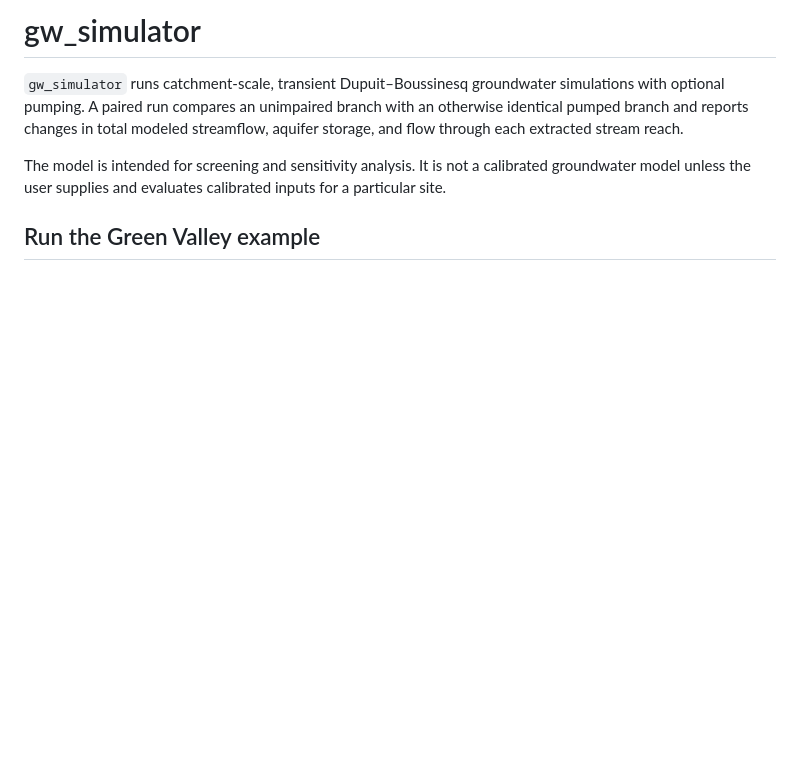
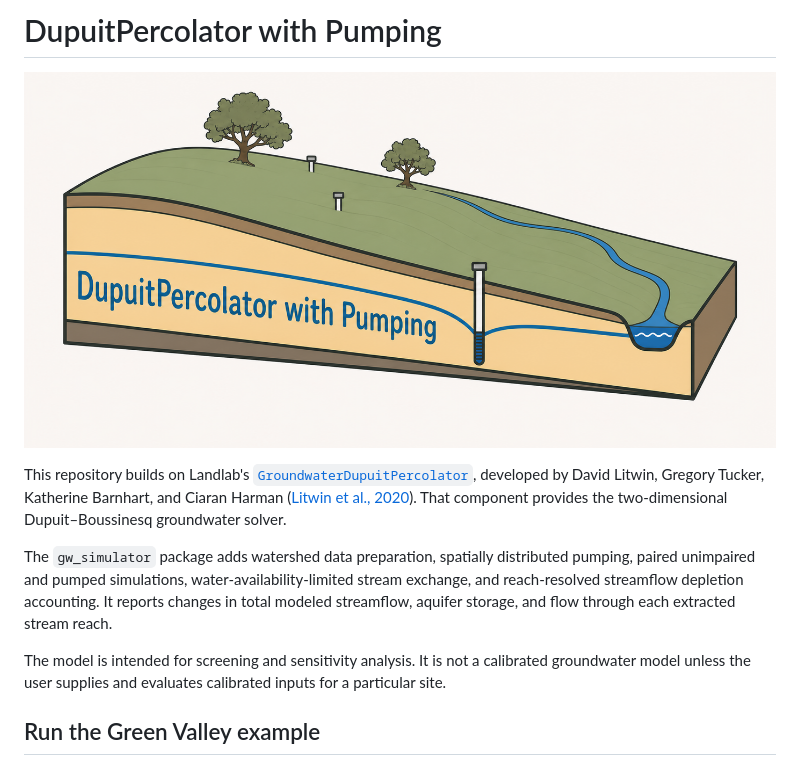
Before and after one commit to daviddralle/gw_simulator, a Markdown page: README.md, the part around the change. GitHub-like rendering; pictures changed too: docs/assets/dupuit-percolator-pumping-banner.png (added); blank space fills up the shorter version.

Commit message:
Add DupuitPercolator pumping banner

```diff
--- a/README.md
+++ b/README.md
@@ -1,9 +1,20 @@
-# gw_simulator
+# DupuitPercolator with Pumping
 
-`gw_simulator` runs catchment-scale, transient Dupuit–Boussinesq groundwater
-simulations with optional pumping. A paired run compares an unimpaired branch
-with an otherwise identical pumped branch and reports changes in total modeled
-streamflow, aquifer storage, and flow through each extracted stream reach.
+<p align="center">
+  <img src="docs/assets/dupuit-percolator-pumping-banner.png" alt="Ridge-to-stream groundwater cross-section with pumping" width="100%">
+</p>
+
+This repository builds on Landlab's
+[`GroundwaterDupuitPercolator`](https://landlab.csdms.io/generated/api/landlab.components.groundwater.dupuit_percolator.html),
+developed by David Litwin, Gregory Tucker, Katherine Barnhart, and Ciaran Harman
+([Litwin et al., 2020](https://doi.org/10.21105/joss.01935)). That component
+provides the two-dimensional Dupuit–Boussinesq groundwater solver.
+
+The `gw_simulator` package adds watershed data preparation, spatially
+distributed pumping, paired unimpaired and pumped simulations,
+water-availability-limited stream exchange, and reach-resolved streamflow
+depletion accounting. It reports changes in total modeled streamflow, aquifer
+storage, and flow through each extracted stream reach.
 
 The model is intended for screening and sensitivity analysis. It is not a
 calibrated groundwater model unless the user supplies and evaluates calibrated
```
